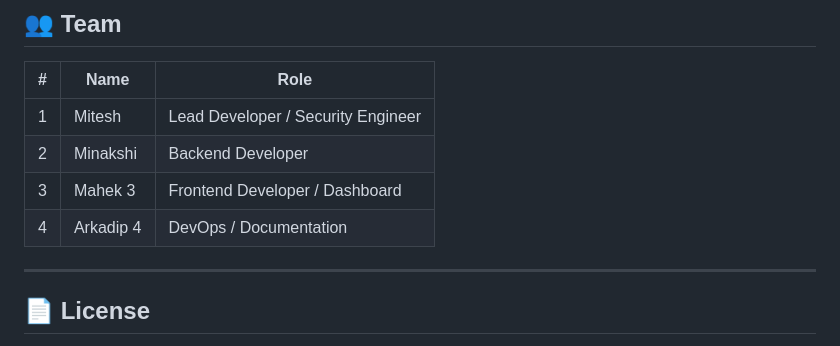
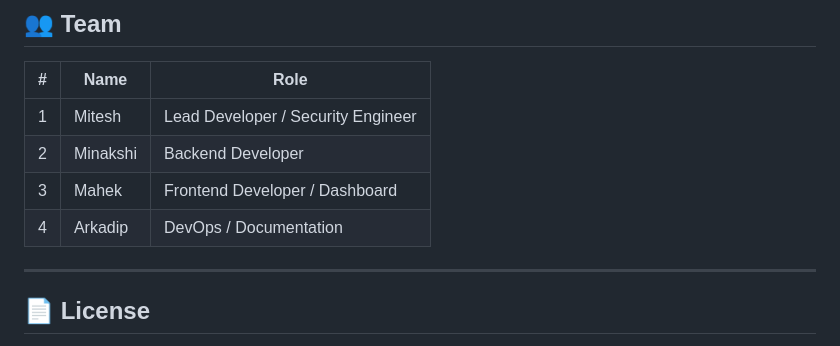
Before and after one commit to mitesh99/Healthcare__IoT_Deception_Honeypot_Network, a Markdown page: README.md, the part around the change. Drawn GitHub-style.

```diff
--- a/README.md
+++ b/README.md
@@ -240,8 +240,8 @@ python3 analysis/reports/generate_final_report.py
 |---|------|------|
 | 1 | Mitesh | Lead Developer / Security Engineer |
 | 2 | Minakshi | Backend Developer |
-| 3 | Mahek 3 | Frontend Developer / Dashboard |
-| 4 | Arkadip 4 | DevOps / Documentation |
+| 3 | Mahek | Frontend Developer / Dashboard |
+| 4 | Arkadip | DevOps / Documentation |
 
 ---
 
```
